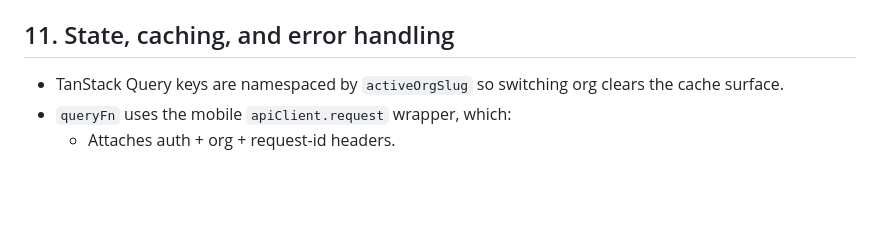
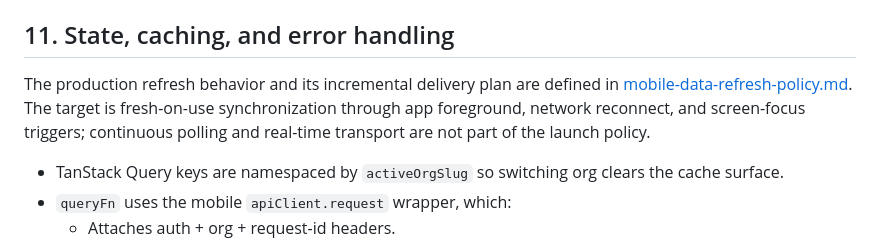
Before and after one commit to Greg89/HousePoints, a Markdown page: docs/mobile-app-design.md, the part around the change. GitHub-like rendering; blank space fills up the shorter version.

```diff
--- a/docs/mobile-app-design.md
+++ b/docs/mobile-app-design.md
@@ -254,6 +254,12 @@ Deferred (web-only for now): season creation/transition, org archive, release an
 
 ## 11. State, caching, and error handling
 
+The production refresh behavior and its incremental delivery plan are defined
+in [mobile-data-refresh-policy.md](./mobile-data-refresh-policy.md). The target
+is fresh-on-use synchronization through app foreground, network reconnect, and
+screen-focus triggers; continuous polling and real-time transport are not part
+of the launch policy.
+
 - TanStack Query keys are namespaced by `activeOrgSlug` so switching org clears the cache surface.
 - `queryFn` uses the mobile `apiClient.request` wrapper, which:
   - Attaches auth + org + request-id headers.
```
Also changed, not shown: docs/mobile-data-refresh-policy.md (added, +159 -0 lines), docs/roadmap.md (+4 -0 lines).
